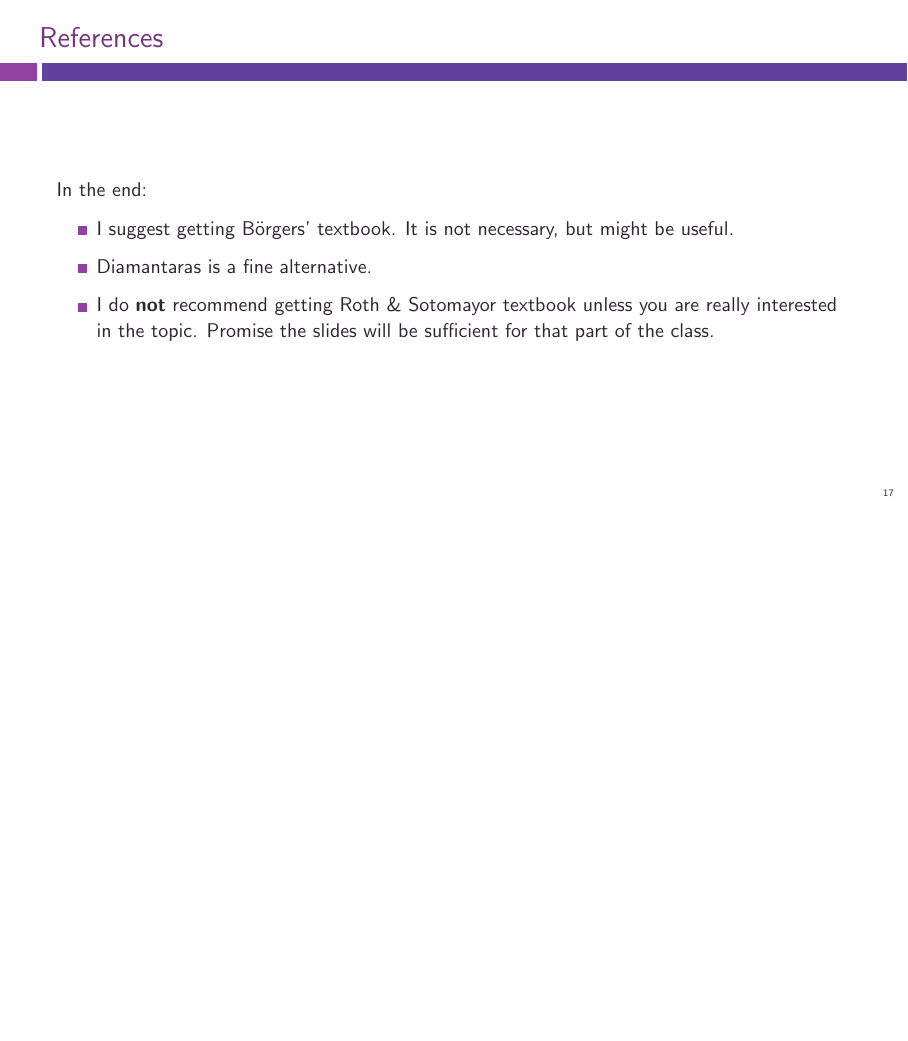
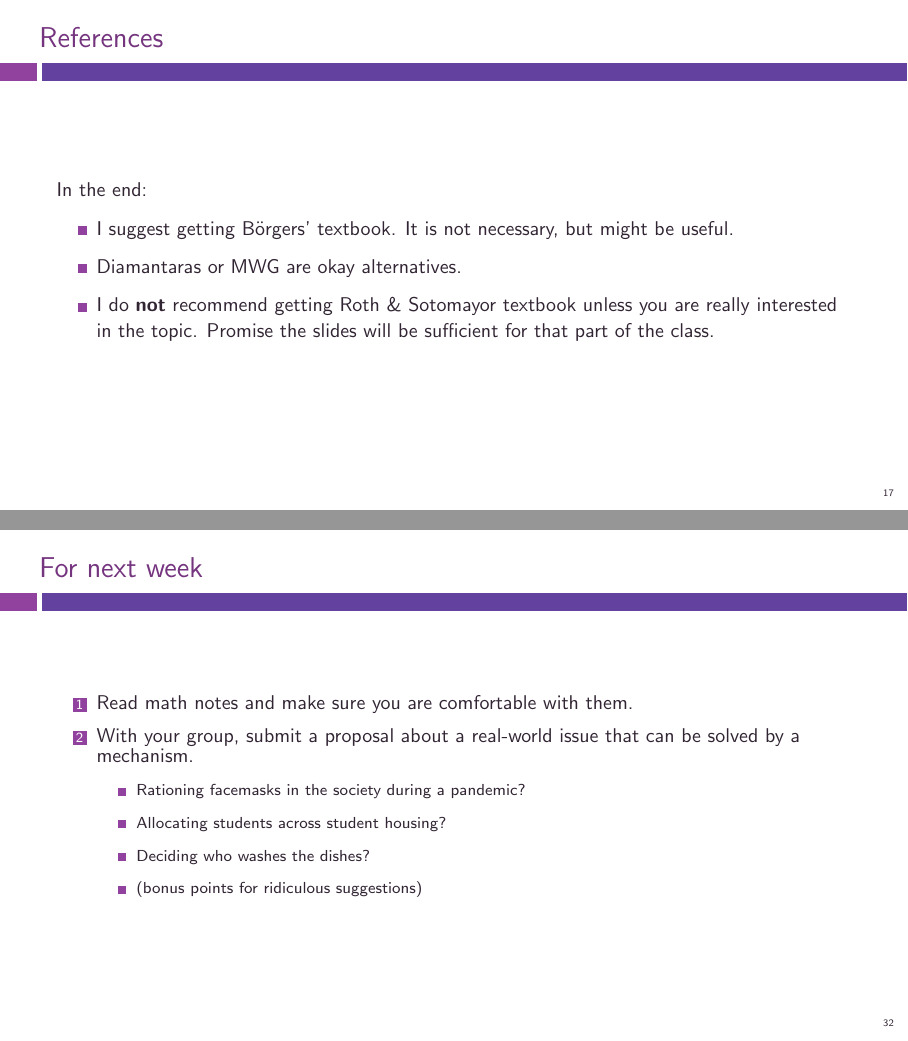
Before and after one commit to electronicgore/mechdesign, LaTeX slides (lectures/M0_Intro.tex): page 22 of 53 before the commit and pages 23 and 56 of 56 after it, the two joined at a grey line, the shorter picture padded with empty space. Compiled offline with pdfLaTeX.

Commit message:
revise L1 slides

```diff
--- a/lectures/M0_Intro.tex
+++ b/lectures/M0_Intro.tex
@@ -231,7 +232,7 @@
 	In the end:
 	\begin{itemize}
 		\item I suggest getting B{\"o}rgers' textbook. It is not necessary, but might be useful.
-		\item Diamantaras is a fine alternative.
+		\item Diamantaras or MWG are okay alternatives.
 		\item I do \textbf{not} recommend getting Roth \& Sotomayor textbook unless you are really interested in the topic. Promise the slides will be sufficient for that part of the class.
 	\end{itemize}
 \end{frame}
@@ -485,4 +485,19 @@
 \end{frame}
 
 
+\begin{frame}{For next week}
+	\begin{enumerate}
+		\item Read math notes and make sure you are comfortable with them.
+		\item With your group, submit a proposal about a real-world issue that can be solved by a mechanism.
+		\pause
+		\begin{itemize}
+			\item Rationing facemasks in the society during a pandemic?
+			\item Allocating students across student housing?
+			\item Deciding who washes the dishes?
+			\item (bonus points for ridiculous suggestions)
+		\end{itemize}
+	\end{enumerate}
+\end{frame}
+
+
 \end{document}
```
Also changed, not shown: lectures/M0_Intro.tex (24 more changed lines).
